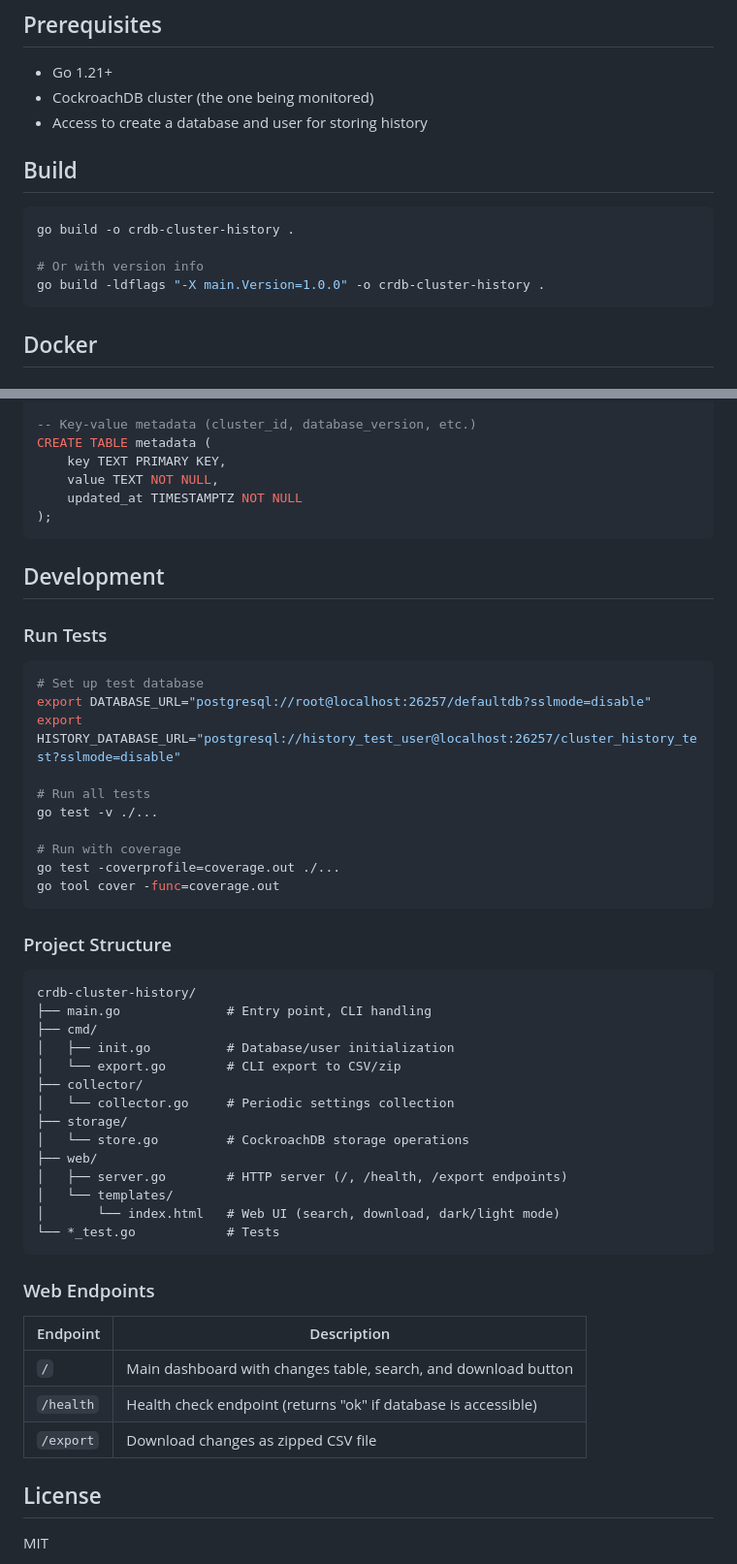
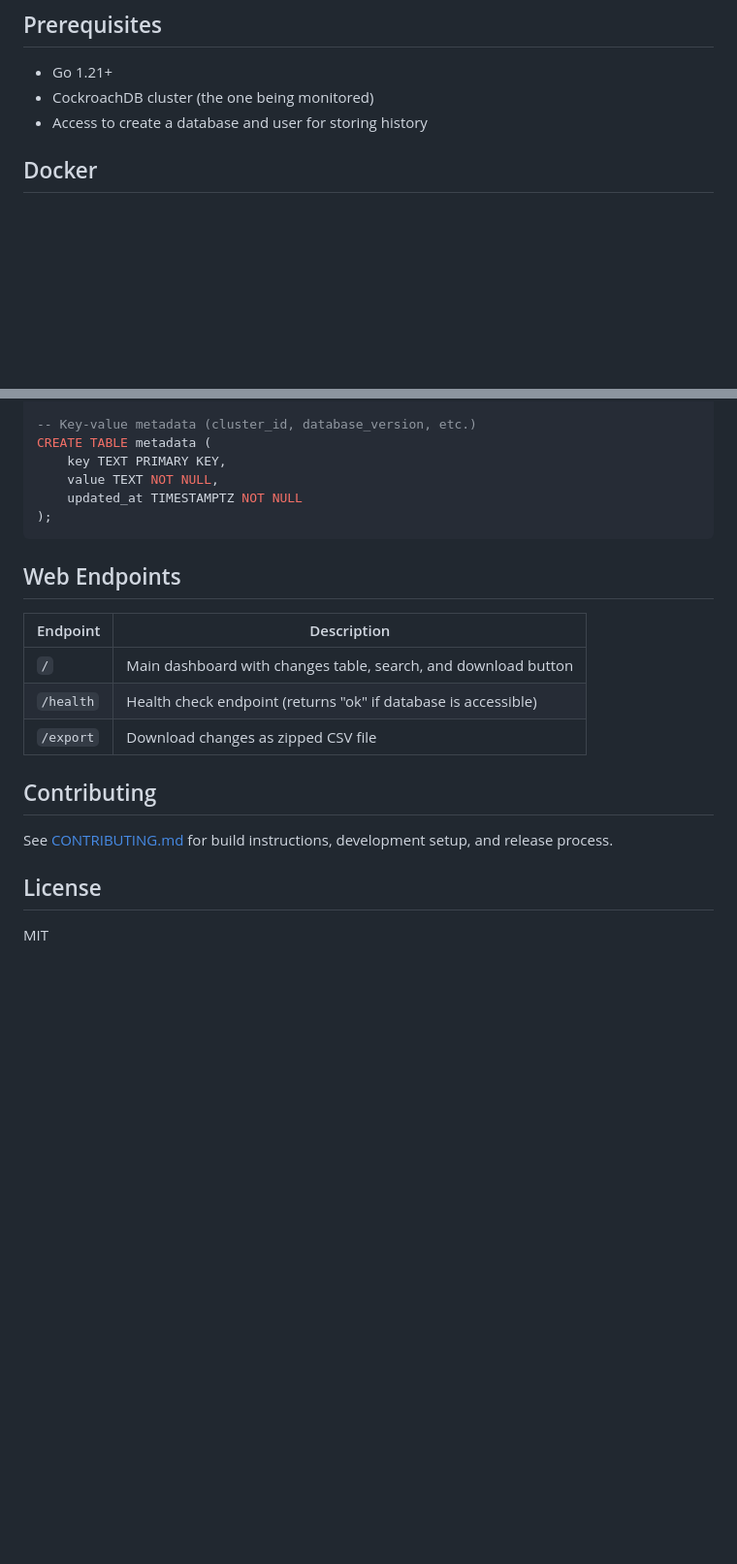
Before and after one commit to MarcPaquette/crdb-cluster-setting-history, a Markdown page: README.md, 2 parts joined by grey strips. Shown at 97% size. Drawn GitHub-style; blank space fills up the shorter version.

````diff
--- a/README.md
+++ b/README.md
@@ -27,15 +27,6 @@ A Go service that periodically collects CockroachDB cluster settings and tracks
 - Go 1.21+
 - CockroachDB cluster (the one being monitored)
 - Access to create a database and user for storing history
-
-## Build
-
-```bash
-go build -o crdb-cluster-history .
-
-# Or with version info
-go build -ldflags "-X main.Version=1.0.0" -o crdb-cluster-history .
-```
 
 ## Docker
 
@@ -222,43 +213,7 @@ CREATE TABLE metadata (
 );
 ```
 
-## Development
-
-### Run Tests
-
-```bash
-# Set up test database
-export DATABASE_URL="postgresql://root@localhost:26257/defaultdb?sslmode=disable"
-export HISTORY_DATABASE_URL="postgresql://history_test_user@localhost:26257/cluster_history_test?sslmode=disable"
-
-# Run all tests
-go test -v ./...
-
-# Run with coverage
-go test -coverprofile=coverage.out ./...
-go tool cover -func=coverage.out
-```
-
-### Project Structure
-
-```
-crdb-cluster-history/
-├── main.go              # Entry point, CLI handling
-├── cmd/
-│   ├── init.go          # Database/user initialization
-│   └── export.go        # CLI export to CSV/zip
-├── collector/
-│   └── collector.go     # Periodic settings collection
-├── storage/
-│   └── store.go         # CockroachDB storage operations
-├── web/
-│   ├── server.go        # HTTP server (/, /health, /export endpoints)
-│   └── templates/
-│       └── index.html   # Web UI (search, download, dark/light mode)
-└── *_test.go            # Tests
-```
-
-### Web Endpoints
+## Web Endpoints
 
 | Endpoint | Description |
 |----------|-------------|
@@ -266,6 +221,10 @@ crdb-cluster-history/
 | `/health` | Health check endpoint (returns "ok" if database is accessible) |
 | `/export` | Download changes as zipped CSV file |
 
+## Contributing
+
+See [CONTRIBUTING.md](CONTRIBUTING.md) for build instructions, development setup, and release process.
+
 ## License
 
 MIT
````
Also changed, not shown: CONTRIBUTING.md (added, +99 -0 lines).
